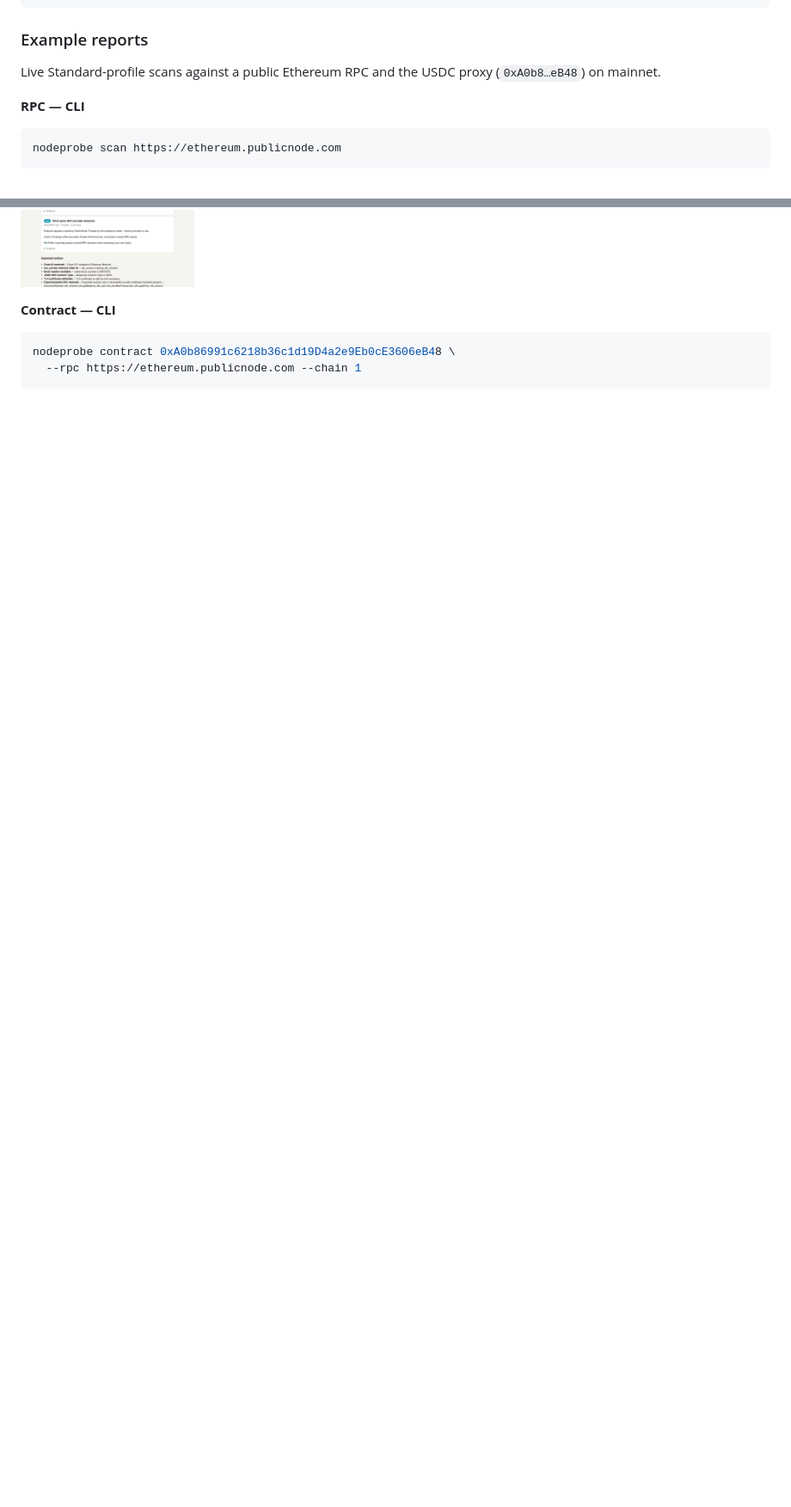
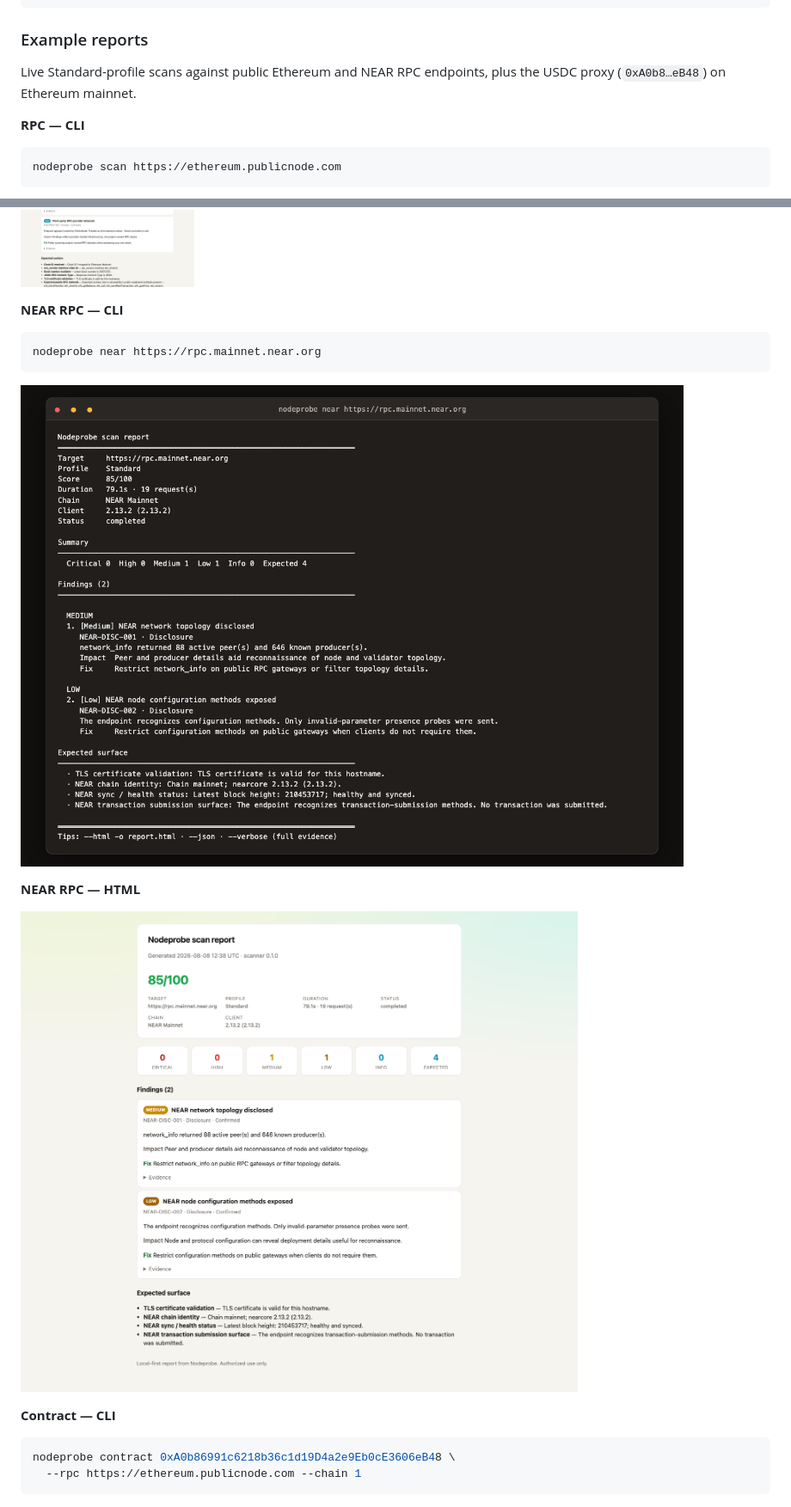
Before and after one commit to ehsanhajian/nodeprobe, a Markdown page: README.md, 2 parts joined by grey strips. Shown: that part at 86% size. GitHub-like rendering; pictures changed too: docs/screenshots/cli-near.png (added), docs/screenshots/html-near.png (added); blank space fills up the shorter version.

Commit message:
Show live NEAR CLI and HTML reports in the README.

````diff
--- a/README.md
+++ b/README.md
@@ -147,7 +147,7 @@ nodeprobe contract 0x… --rpc https://rpc.example.com --chain 1
 
 ### Example reports
 
-Live Standard-profile scans against a public Ethereum RPC and the USDC proxy (`0xA0b8…eB48`) on mainnet.
+Live Standard-profile scans against public Ethereum and NEAR RPC endpoints, plus the USDC proxy (`0xA0b8…eB48`) on Ethereum mainnet.
 
 **RPC — CLI**
 
@@ -160,6 +160,18 @@ nodeprobe scan https://ethereum.publicnode.com
 **RPC — HTML** (`--html -o report.html`)
 
 ![Nodeprobe HTML report for ethereum.publicnode.com](docs/screenshots/html-rpc.png)
+
+**NEAR RPC — CLI**
+
+```bash
+nodeprobe near https://rpc.mainnet.near.org
+```
+
+![Nodeprobe CLI report for NEAR Mainnet](docs/screenshots/cli-near.png)
+
+**NEAR RPC — HTML**
+
+![Nodeprobe HTML report for NEAR Mainnet](docs/screenshots/html-near.png)
 
 **Contract — CLI**
 
````
